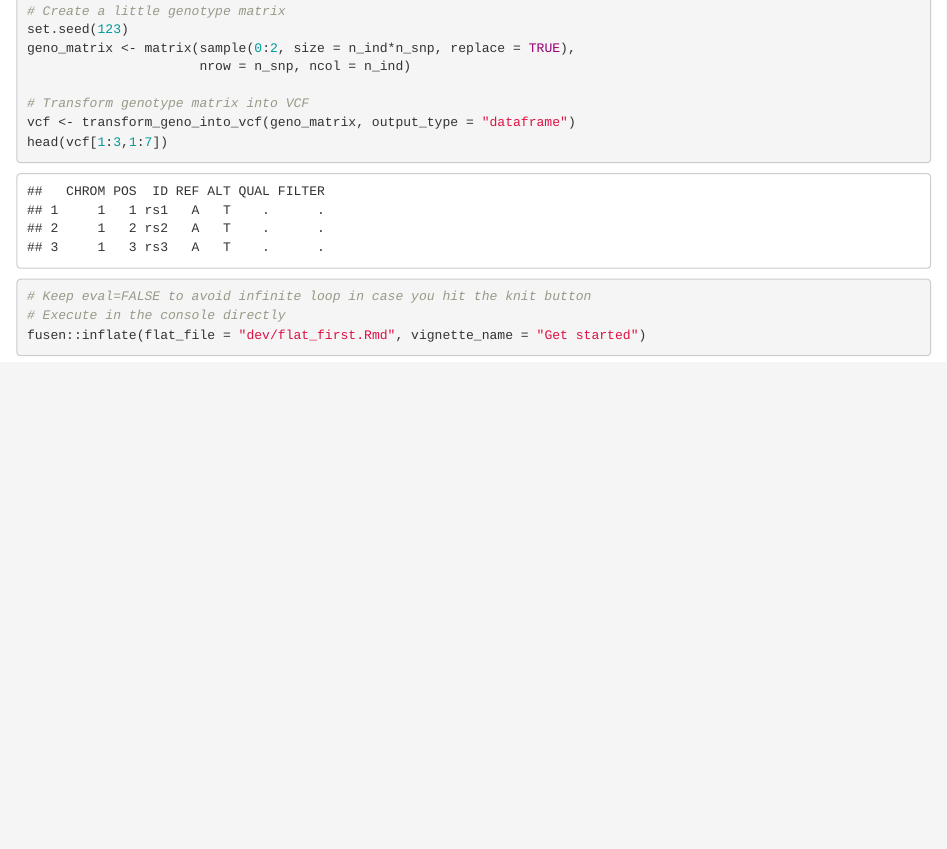
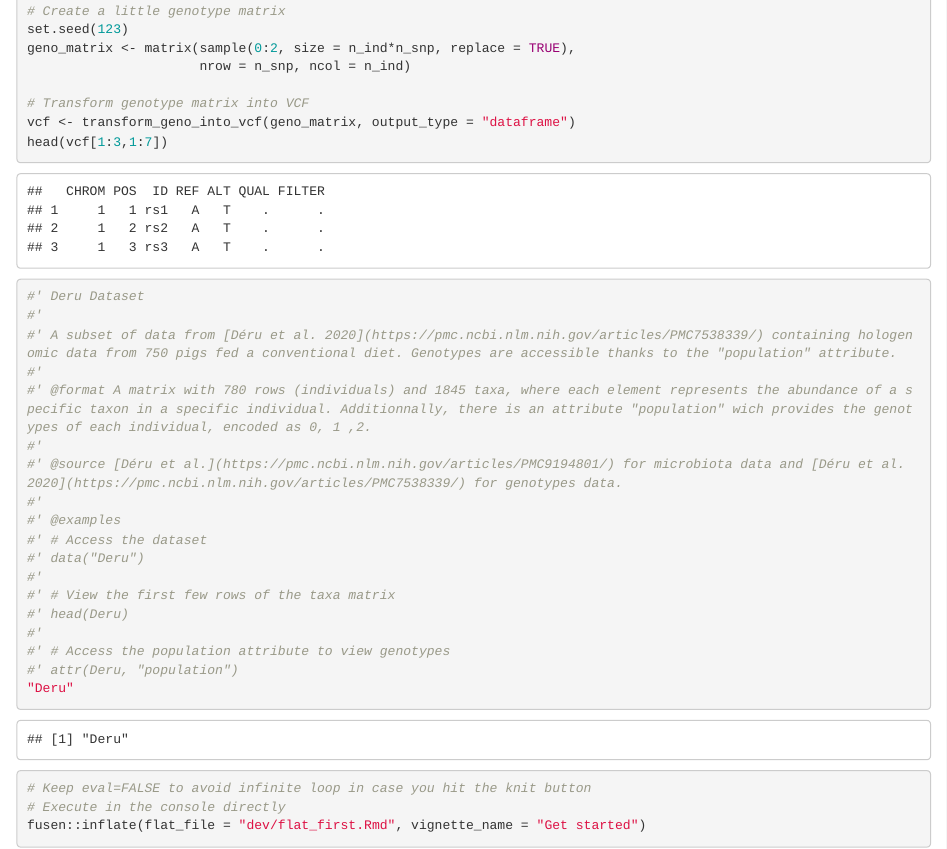
Before and after one commit to SolenePety/RITHMS, an R Markdown document (dev/flat_first.Rmd): the page in a window 1100 px wide, from 12470 px down. Rendered offline with R 4.5, knitr and Pandoc, with nearby package versions; some code elsewhere in the file could not run offline; common packages that the code uses without loading them are loaded.

Commit message:
Include Deru'data as .rda

````diff
--- a/dev/config_fusen.yaml
+++ b/dev/config_fusen.yaml
@@ -24,6 +24,7 @@ flat_first.Rmd:
   - R/root.R
   - R/select_individual.R
   - R/transform_geno_into_vcf.R
+  - R/additionnal-functions.R
   tests: tests/testthat/test-formatting_data.R
   vignettes: []
   inflate:
--- a/dev/flat_first.Rmd
+++ b/dev/flat_first.Rmd
@@ -1639,6 +1639,28 @@ head(vcf[1:3,1:7])
 ```
 
 
+```{r function-Deru}
+#' Deru Dataset
+#'
+#' A subset of data from [Déru et al. 2020](https://pmc.ncbi.nlm.nih.gov/articles/PMC7538339/) containing hologenomic data from 750 pigs fed a conventional diet. Genotypes are accessible thanks to the "population" attribute.
+#'
+#' @format A matrix with 780 rows (individuals) and 1845 taxa, where each element represents the abundance of a specific taxon in a specific individual. Additionnally, there is an attribute "population" wich provides the genotypes of each individual, encoded as 0, 1 ,2.
+#'
+#' @source [Déru et al.](https://pmc.ncbi.nlm.nih.gov/articles/PMC9194801/) for microbiota data and [Déru et al. 2020](https://pmc.ncbi.nlm.nih.gov/articles/PMC7538339/) for genotypes data.
+#'
+#' @examples
+#' # Access the dataset
+#' data("Deru")
+#'
+#' # View the first few rows of the taxa matrix
+#' head(Deru)
+#'
+#' # Access the population attribute to view genotypes
+#' attr(Deru, "population")
+"Deru"
+```
+
+
 <!--
 # There can be development actions
 
````
Also changed, not shown: R/additionnal-functions.R (added, +20 -0 lines), R/calibrate_params_phenotypes.R (+1 -1 lines), 4 other files.
